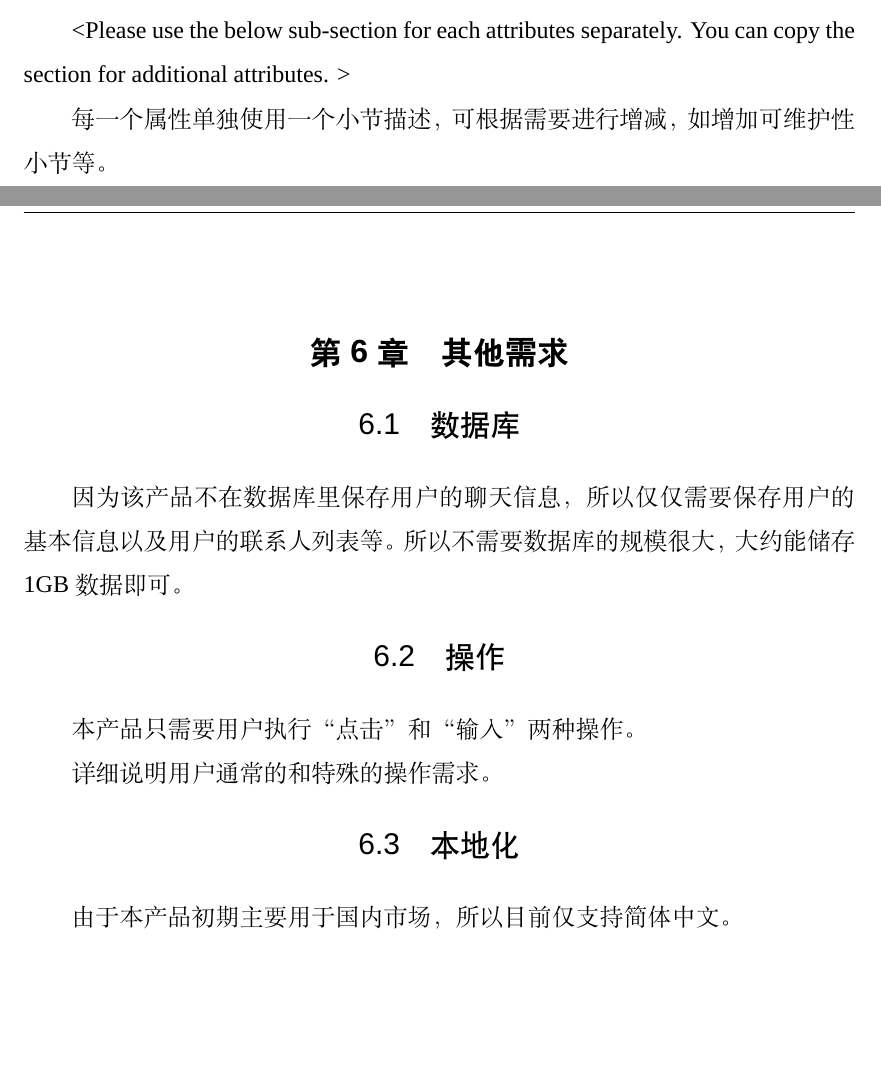
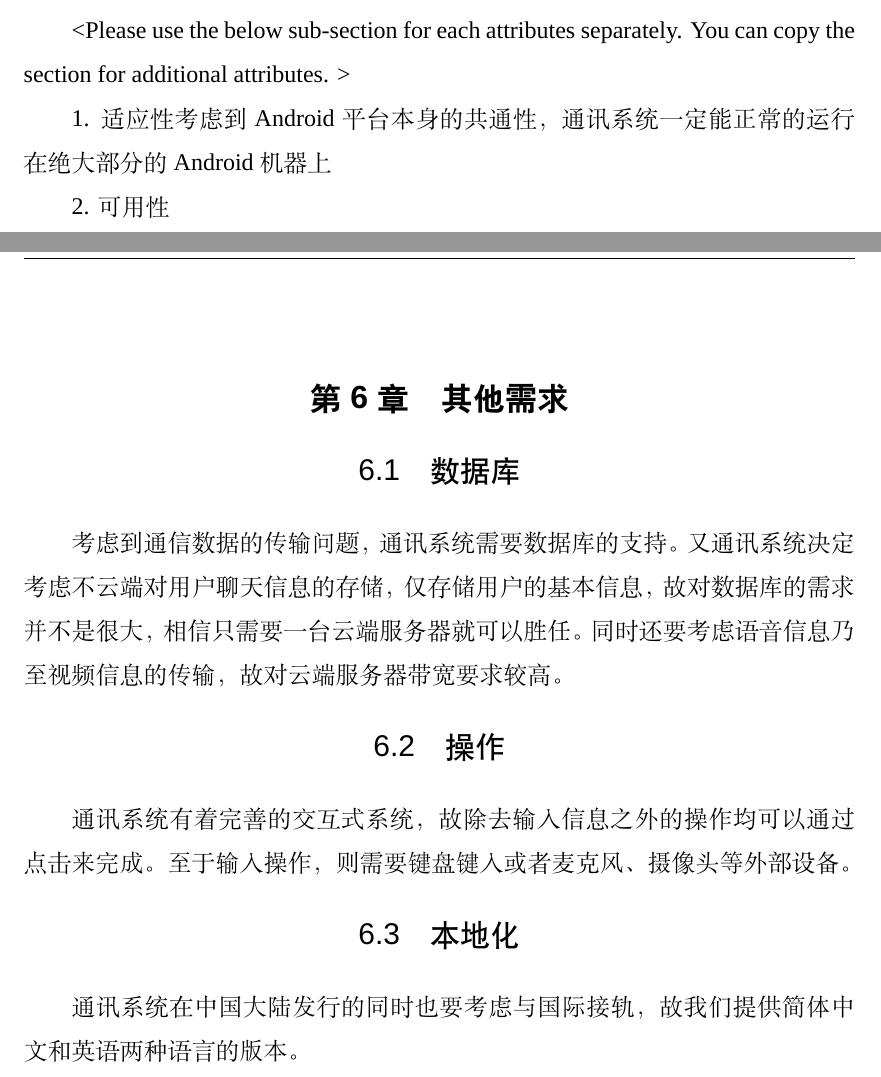
Before and after one commit to xyyimian/software-engineering-project, a LaTeX thesis (chatApp/main.tex, which reads chatApp/chapters/others.tex, chatApp/chapters/quality_characteristics.tex): two parts of pages 17 and 18 of 31, joined at a grey line, cut so that both start at the same text, the shorter picture padded with empty space. Compiled offline with XeLaTeX; a missing font is replaced by an installed copy or a similar font.

Commit message:
add chapter1,5,6

```diff
--- a/chatApp/chapters/others.tex
+++ b/chatApp/chapters/others.tex
@@ -5,12 +5,10 @@
 使用适当的章节，详细说明任何其他客户需求，包括数据库，编码需求，错误处理，测试需求等。下面仅列出了少量样例，你可以删除和增加项目。
 \fi
 \section{数据库}
-因为该产品不在数据库里保存用户的聊天信息，所以仅仅需要保存用户的基本信息以及用户的联系人列表等。所以不需要数据库的规模很大，大约能储存1GB数据即可。
+考虑到通信数据的传输问题，通讯系统需要数据库的支持。又通讯系统决定考虑不云端对用户聊天信息的存储，仅存储用户的基本信息，故对数据库的需求并不是很大，相信只需要一台云端服务器就可以胜任。同时还要考虑语音信息乃至视频信息的传输，故对云端服务器带宽要求较高。
 \section{操作}
 %<This could specify the normal and special operations required by the user. >
-本产品只需要用户执行“点击”和“输入”两种操作。
-
-详细说明用户通常的和特殊的操作需求。
+通讯系统有着完善的交互式系统，故除去输入信息之外的操作均可以通过点击来完成。至于输入操作，则需要键盘键入或者麦克风、摄像头等外部设备。
 \section{本地化}
 %<Any requirement on multi language operation could be described here. >
-由于本产品初期主要用于国内市场，所以目前仅支持简体中文。
+通讯系统在中国大陆发行的同时也要考虑与国际接轨，故我们提供简体中文和英语两种语言的版本。
--- a/chatApp/chapters/quality_characteristics.tex
+++ b/chatApp/chapters/quality_characteristics.tex
@@ -5,4 +5,9 @@
 
 <Please use the below sub-section for each attributes separately. You can copy the section for additional attributes. >
 
-每一个属性单独使用一个小节描述，可根据需要进行增减，如增加可维护性小节等。
+1. 适应性
+考虑到Android平台本身的共通性，通讯系统一定能正常的运行在绝大部分的Android机器上
+
+2. 可用性
+
+3.
```
Also changed, not shown: chatApp/chapters/intro.tex (+13 -2 lines), 5 other files.
